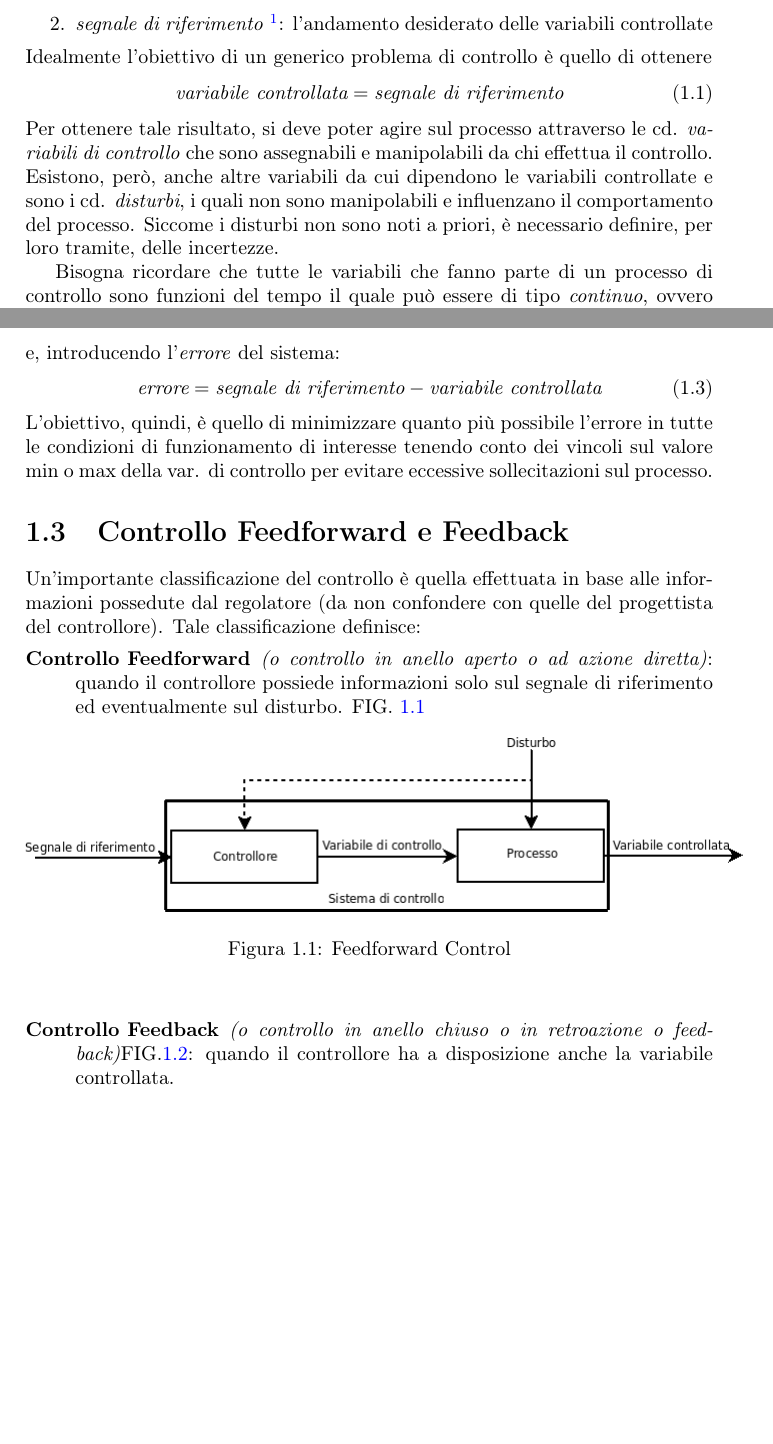
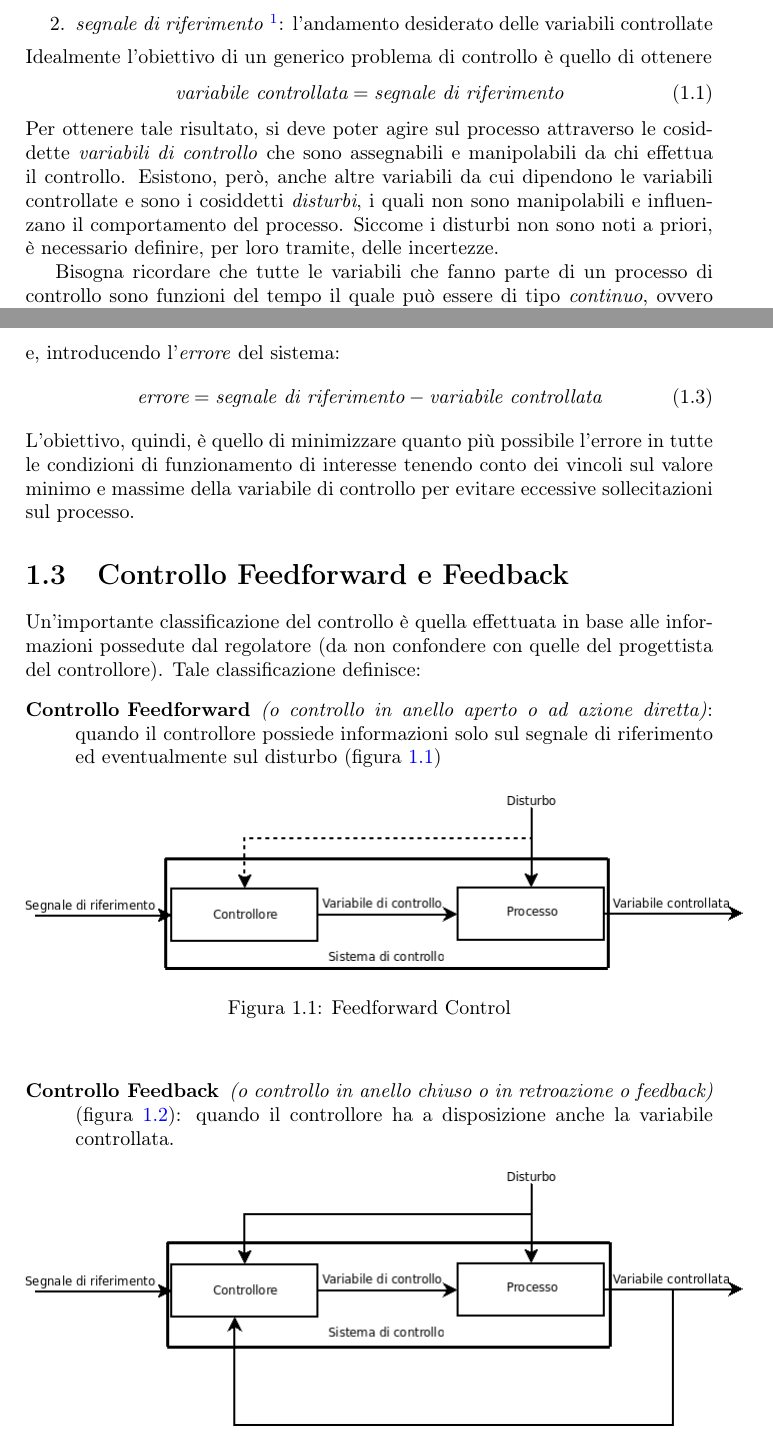
Before and after one commit to hamen/sistemi, a LaTeX document (appunti_sistemi.tex): two parts of pages 9 and 10 of 107, joined at a grey line, cut so that both start at the same text, the shorter picture padded with empty space. Compiled offline with pdfLaTeX; the source files are stored in an older character set and shown here as Unicode.

Commit message:
Correnzioni Introduzione.

```diff
--- a/appunti_sistemi.tex
+++ b/appunti_sistemi.tex
@@ -24,6 +24,7 @@
 \renewcommand{\arraystretch}{2}
 
 \usepackage{makeidx}
+\makeindex
 
 \author{Collettivo studentesco Ingegneria Informatica Unisannio}
 \title{Appunti di Sistemi}
@@ -59,32 +60,55 @@
 \end{picture}
 
 \section*{Prefazione}
-\emph{Il presente documento \`e stato scritto con lo scopo di aiutare lo studente che deve affrontare l'esame orale di SISTEMI a ripetere gli argomenti trattati durante il corso, riassumendo i concetti fondamentali del programma.\\
-Tale documento NON deve assolutamente essere usato in sostituzione dei libri di testo e pertanto si presume che il lettore abbia gi\`a le conoscenze (pratiche e teoriche) sulla teoria dei sistemi.}\\
+\emph{Il presente documento \`e stato scritto con lo scopo di aiutare
+  lo studente che deve affrontare l'esame orale di SISTEMI a ripetere
+  gli argomenti trattati durante il corso, riassumendo i concetti
+  fondamentali del programma.\\
+  Tale documento NON deve assolutamente essere usato in sostituzione
+  dei libri di testo e pertanto si presume che il lettore abbia gi\`a
+  le conoscenze (pratiche e teoriche) sulla teoria dei sistemi.}\\
 Buono studio.
 \tableofcontents
 \listoffigures
-Tutte le figure presenti nei capitoli 3, 4, 5, 6 del documento, appartengono ai rispettivi autori come specificato nei riferimenti bibliografici \cite{FCAimg}
+Tutte le figure presenti nei capitoli 3, 4, 5, 6 del documento,
+appartengono ai rispettivi autori come specificato nei riferimenti
+bibliografici \cite{FCAimg}
 \listoftables
 
 
 \chapter{Introduzione}
 
 \section{Il controllo: definizioni}
-I \emph{problemi di controllo} hanno lo scopo di determinare le azioni da compiere su di un processo assegnato, in modo tale che si ottenga per esso il \emph{funzionamento desiderato}. Il processo o \emph{sistema sotto controllo} \`e quell'oggetto su cui il problema \`e posto. Il funzionamento desiderato \`e, invece, riferito al fatto che l'andamento nel tempo delle variabili in gioco, coincida con quello di altre variabili assegnate.
+I \emph{problemi di controllo} hanno lo scopo di determinare le azioni
+da compiere su di un processo assegnato, in modo tale che si ottenga
+per esso il \emph{funzionamento desiderato}. Il processo o
+\emph{sistema sotto controllo} \`e quell'oggetto su cui il problema
+\`e posto. Il funzionamento desiderato \`e, invece, riferito al fatto
+che l'andamento nel tempo delle variabili in gioco, coincida con
+quello di altre variabili assegnate.
 
 Si identificano quindi:
 \begin{enumerate}
 \item \emph{variabili controllate}: le grandezze di interesse
-\item \emph{segnale di riferimento} \footnote{Se \`e costante \`e detto anche \emph{set-point}}: l'andamento desiderato delle variabili controllate
+\item \emph{segnale di riferimento} \footnote{Se \`e costante \`e
+  detto anche \emph{set-point}}: l'andamento desiderato delle
+  variabili controllate
 \end{enumerate}
-Idealmente l'obiettivo di un generico problema di controllo \`e quello di ottenere
-\begin{equation}
-\label{eq:obiettivodiprog}\emph{variabile controllata} = \emph{segnale di riferimento}
-\end{equation}
-Per ottenere tale risultato, si deve poter agire sul processo attraverso le cd. \emph{variabili di controllo} che sono assegnabili e manipolabili da chi effettua il controllo.
-Esistono, per\`o, anche altre variabili da cui dipendono le variabili controllate e sono i cd. \emph{disturbi}, i quali non sono manipolabili e influenzano il comportamento del processo. Siccome i disturbi non sono noti a priori, \`e necessario definire, per loro tramite, delle incertezze.
-
-Bisogna ricordare che tutte le variabili che fanno parte di un processo di controllo sono funzioni del tempo il quale pu\`o essere di tipo \emph{continuo}, ovvero descritte da una variabile reale convenzionalmente indicata con \textbf{t}.
-
-L'andamento della variabile di controllo \`e determinato da un organo detto \emph{controllore} o \emph{regolatore}. In particolare l'insieme
+Idealmente l'obiettivo di un generico problema di controllo \`e quello
+di ottenere
+\begin{equation}
+  \label{eq:obiettivodiprog}
+  \emph{variabile controllata} = \emph{segnale di riferimento}
+\end{equation}
+Per ottenere tale risultato, si deve poter agire sul processo
+attraverso le cosiddette \emph{variabili di controllo} che sono
+assegnabili e manipolabili da chi effettua il controllo.
+Esistono, per\`o, anche altre variabili da cui dipendono le variabili
+controllate e sono i cosiddetti \emph{disturbi}, i quali non sono
+manipolabili e influenzano il comportamento del processo. Siccome i
+disturbi non sono noti a priori, \`e necessario definire, per loro
+tramite, delle incertezze.
+
+Bisogna ricordare che tutte le variabili che fanno parte di un
+processo di controllo sono funzioni del tempo il quale pu\`o essere di
+tipo \emph{continuo}, ovvero descritte da una variabile reale
@@ -97,11 +129,18 @@ e, introducendo l'\emph{errore} del sistema:
 \begin{equation}\label{eq:deferrore}
   \emph{errore}  = \emph{segnale di riferimento} - \emph{variabile controllata}
 \end{equation}
-L'obiettivo, quindi, \`e quello di minimizzare quanto pi\`u possibile l'errore in tutte le condizioni di funzionamento di interesse tenendo conto dei vincoli sul valore min o max della var. di controllo per evitare eccessive sollecitazioni sul processo.
+L'obiettivo, quindi, \`e quello di minimizzare quanto pi\`u possibile
+l'errore in tutte le condizioni di funzionamento di interesse tenendo
+conto dei vincoli sul valore minimo e massime della variabile di
+controllo per evitare eccessive sollecitazioni sul processo.
+
 \section{Controllo Feedforward e Feedback}
 Un'importante classificazione del controllo \`e quella effettuata in base alle informazioni possedute dal regolatore (da non confondere con quelle del progettista del controllore). Tale classificazione definisce:
 \begin{description}
-\item[Controllo Feedforward]{\emph{(o controllo in anello aperto o ad azione diretta)}}: quando il controllore possiede informazioni solo sul segnale di riferimento ed eventualmente sul disturbo.
+\item[Controllo Feedforward]{\emph{(o controllo in anello aperto o ad
+    azione diretta)}}: quando il controllore possiede informazioni
+  solo sul segnale di riferimento ed eventualmente sul disturbo
+  (figura \ref{fig:fig1})
 \begin{figure}[!h]
   \begin{center}
     \includegraphics[scale=0.5]{./figures/feedforward.png}
@@ -109,8 +148,9 @@ Un'importante classificazione del controllo \`e quella effettuata in base alle i
     \label{fig:fig1}
   \end{center}
 \end{figure}
-FIG. \ref{fig:fig1}
-\item[Controllo Feedback]{\emph{(o controllo in anello chiuso o in retroazione o feedback)}}FIG.\ref{fig:fig2}: quando il controllore ha a disposizione anche la variabile controllata.
+\item[Controllo Feedback]{\emph{(o controllo in anello chiuso o in
+    retroazione o feedback)}} (figura \ref{fig:fig2}): quando il
+  controllore ha a disposizione anche la variabile controllata.
 \begin{figure}[!h]
   \begin{center}
     \includegraphics[scale=0.5]{./figures/feedback.png}\caption{Feedback Control}\label{fig:fig2}
```
Also changed, not shown: appunti_sistemi.tex (30 more changed lines). Lines whose indentation alone changed are shown as unchanged.
